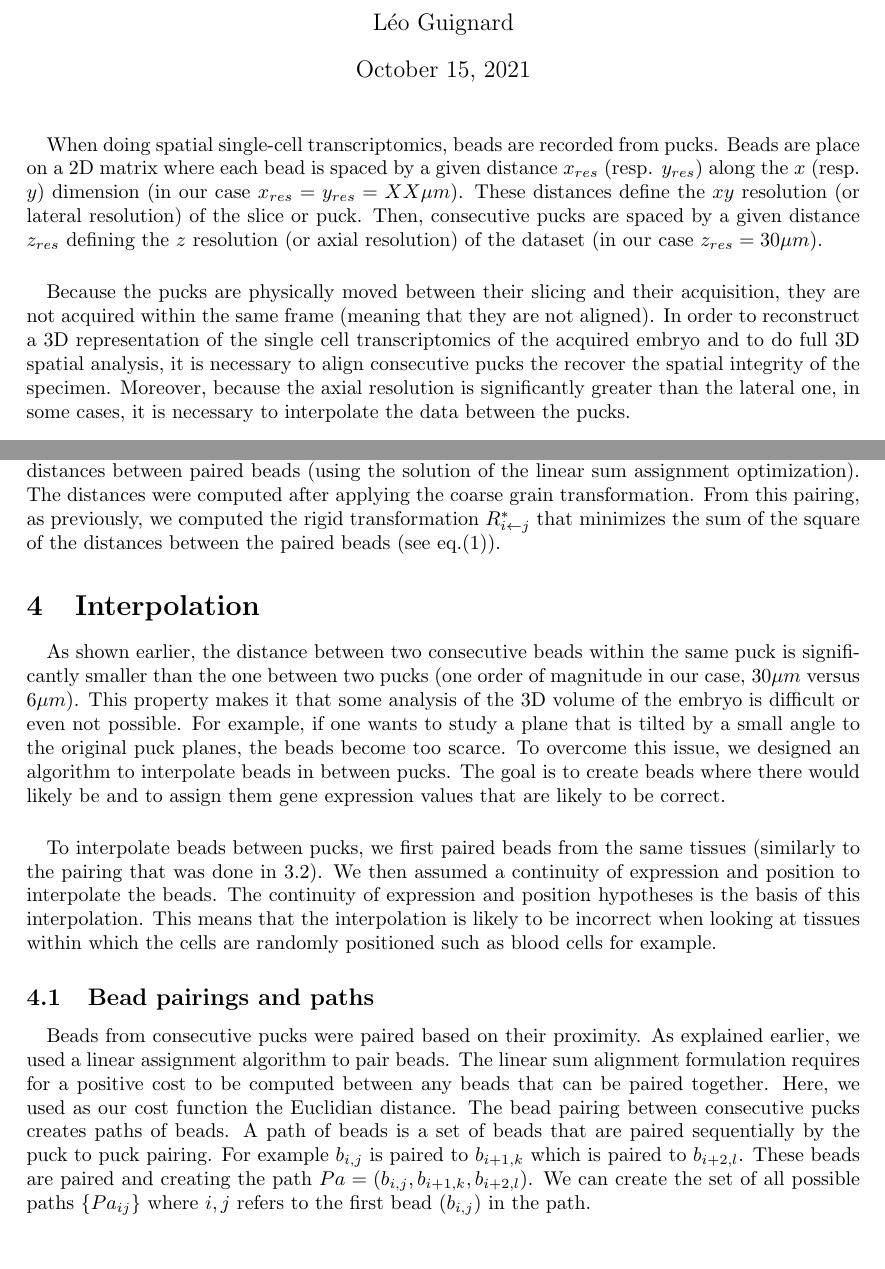
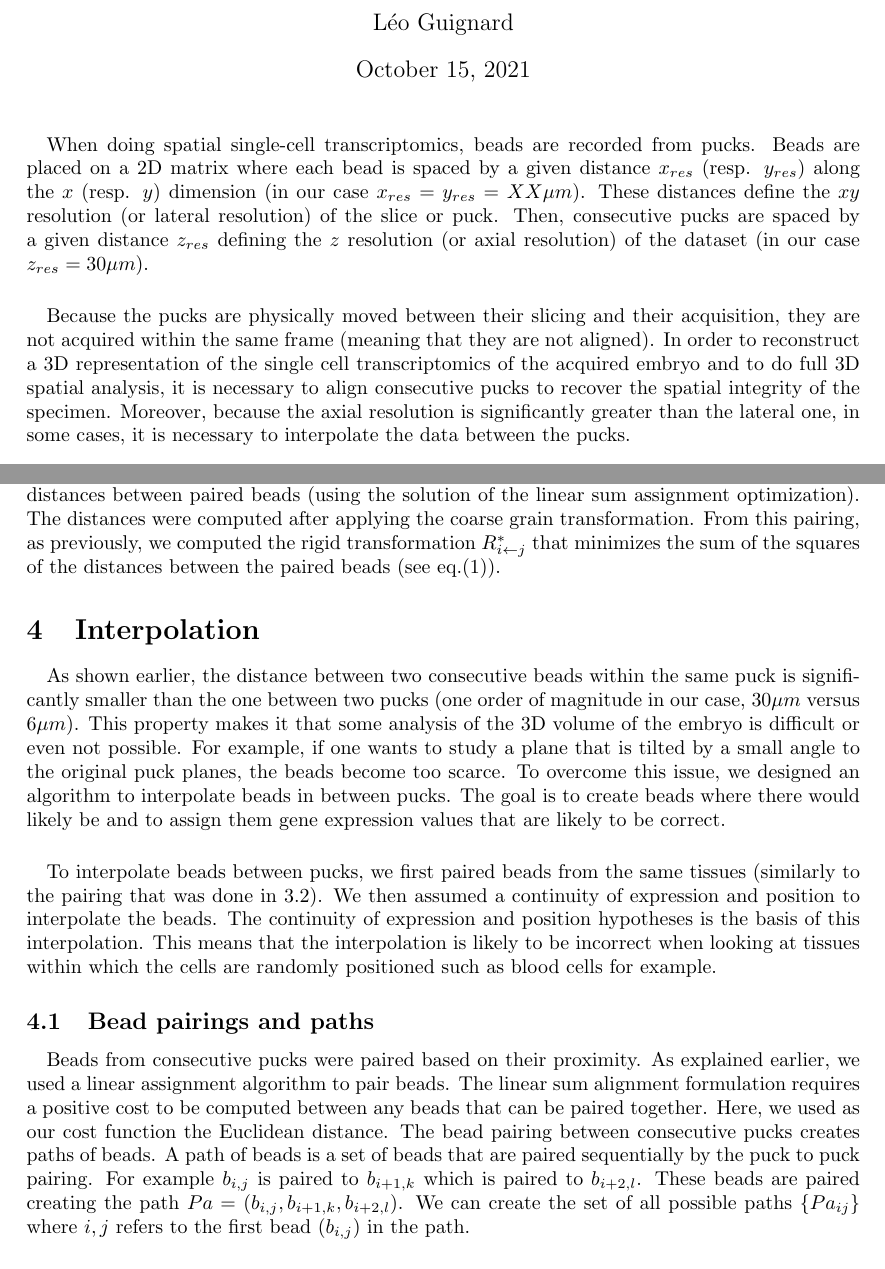
Before and after one commit to GuignardLab/sc3D, a LaTeX document (txt/scSpatial.tex): two parts of pages 1 and 3 of 3, joined at a grey line, cut so that both start at the same text. Compiled offline with pdfLaTeX.

Commit message:
spelling correction

```diff
--- a/txt/scSpatial.tex
+++ b/txt/scSpatial.tex
@@ -13,13 +13,13 @@
 \begin{document}
 \maketitle
 \paragraph{}When doing spatial single-cell transcriptomics, beads are recorded from pucks.
-Beads are place on a 2D matrix where each bead is spaced by a given distance $x_{res}$ (resp.
+Beads are placed on a 2D matrix where each bead is spaced by a given distance $x_{res}$ (resp.
 $y_{res}$) along the $x$ (resp.
 $y$) dimension (in our case $x_{res}=y_{res}=XX \mu m$).
 These distances define the $xy$ resolution (or lateral resolution) of the slice or puck.
 Then, consecutive pucks are spaced by a given distance $z_{res}$ defining the $z$ resolution (or axial resolution) of the dataset (in our case $z_{res}=30\mu m$).
 \paragraph{}Because the pucks are physically moved between their slicing and their acquisition, they are not acquired within the same frame (meaning that they are not aligned).
-In order to reconstruct a 3D representation of the single cell transcriptomics of the acquired embryo and to do full 3D spatial analysis, it is necessary to align consecutive pucks the recover the spatial integrity of the specimen.
+In order to reconstruct a 3D representation of the single cell transcriptomics of the acquired embryo and to do full 3D spatial analysis, it is necessary to align consecutive pucks to recover the spatial integrity of the specimen.
 Moreover, because the axial resolution is significantly greater than the lateral one, in some cases, it is necessary to interpolate the data between the pucks.
 \paragraph{}In the following section we will describe how this alignment was performed together with how the beads were interpolated between pucks.
 \section{Notation}
@@ -69,7 +69,7 @@ For example, to register the puck \(j\) onto the puck \(0\), we applied the tran
 Only beads from the same tissue types could be paired.
 The pairing was the one that minimizes the sum of the distances between paired beads (using the solution of the linear sum assignment optimization).
 The distances were computed after applying the coarse grain transformation.
-From this pairing, as previously, we computed the rigid transformation \(R^*_{i\leftarrow j}\) that minimizes the sum of the square of the distances between the paired beads (see eq.\eqref{eq:rigid}).
+From this pairing, as previously, we computed the rigid transformation \(R^*_{i\leftarrow j}\) that minimizes the sum of the squares of the distances between the paired beads (see eq.\eqref{eq:rigid}).
 \section{Interpolation}
 \paragraph{}As shown earlier, the distance between two consecutive beads within the same puck is significantly smaller than the one between two pucks (one order of magnitude in our case, \(30\mu m\) versus \(6\mu m\)). This property makes it that some analysis of the 3D volume of the embryo is difficult or even not possible. For example, if one wants to study a plane that is tilted by a small angle to the original puck planes, the beads become too scarce. To overcome this issue, we designed an algorithm to interpolate beads in between pucks. The goal is to create beads where there would likely be and to assign them gene expression values that are likely to be correct.
 \paragraph{}To interpolate beads between pucks, we first paired beads from the same tissues (similarly to the pairing that was done in \ref{subsec:ali-ref}).
@@ -79,9 +79,9 @@ This means that the interpolation is likely to be incorrect when looking at tiss
 \subsection{Bead pairings and paths}
 \paragraph{}Beads from consecutive pucks were paired based on their proximity.
 As explained earlier, we used a linear assignment algorithm to pair beads.
-The linear sum alignment formulation requires for a positive cost to be computed between any beads that can be paired together.
-Here, we used as our cost function the Euclidian distance.
-The bead pairing between consecutive pucks creates paths of beads. A path of beads is a set of beads that are paired sequentially by the puck to puck pairing. For example \(b_{i,j}\) is paired to \(b_{i+1,k}\) which is paired to \(b_{i+2,l}\). These beads are paired and creating the path \(Pa=(b_{i,j}, b_{i+1,k},b_{i+2,l})\). We can create the set of all possible paths \(\{Pa_{ij}\}\) where \(i,j\) refers to the first bead (\(b_{i,j}\)) in the path.
+The linear sum alignment formulation requires a positive cost to be computed between any beads that can be paired together.
+Here, we used as our cost function the Euclidean distance.
+The bead pairing between consecutive pucks creates paths of beads. A path of beads is a set of beads that are paired sequentially by the puck to puck pairing. For example \(b_{i,j}\) is paired to \(b_{i+1,k}\) which is paired to \(b_{i+2,l}\). These beads are paired creating the path \(Pa=(b_{i,j}, b_{i+1,k},b_{i+2,l})\). We can create the set of all possible paths \(\{Pa_{ij}\}\) where \(i,j\) refers to the first bead (\(b_{i,j}\)) in the path.
 \subsection{Interpolation}
 \paragraph{}To interpolate beads between slices we used the paths that we created. A path has \(z\) coordinates along which the interpolation is done. Then, given a variable \(x_{i,j}\) (for example the position in \(x\) or the expression of a gene \(g\)) along the path, we build the spline interpolation of \(x\) along \(z\). We repeated the operation for the \(x\) and \(y\) positions and for all genes of interest.
 \end{document}
```
Also changed, not shown: txt/scSpatial.pdf, txt/scSpatial.tex (2 more changed lines), 1 other file.
